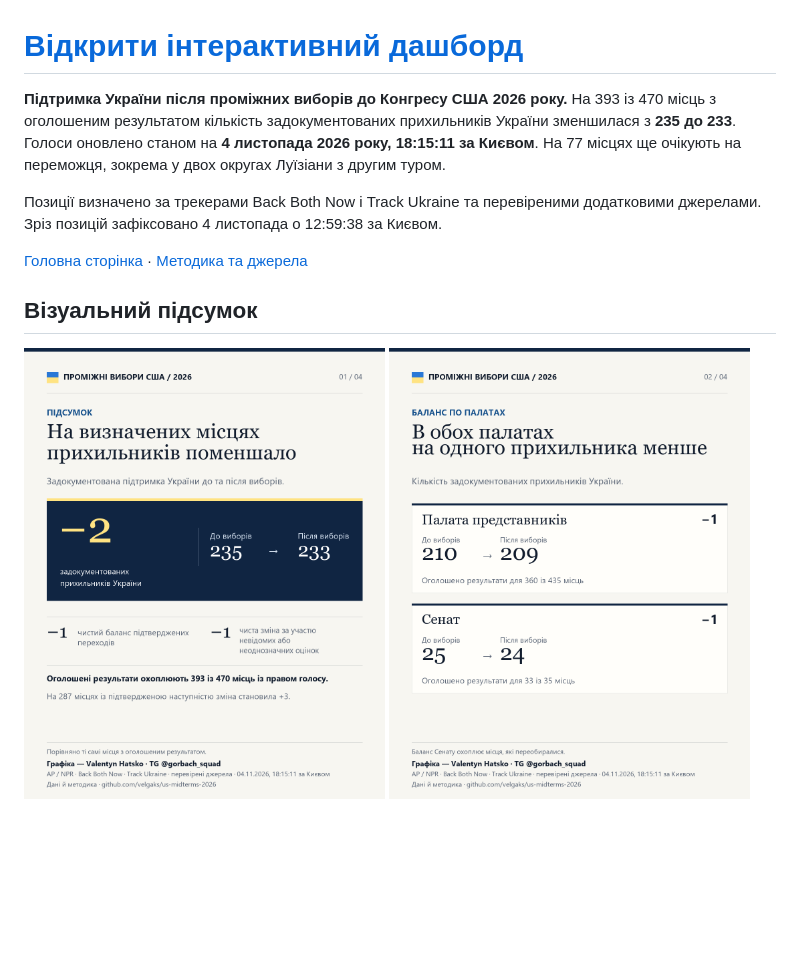
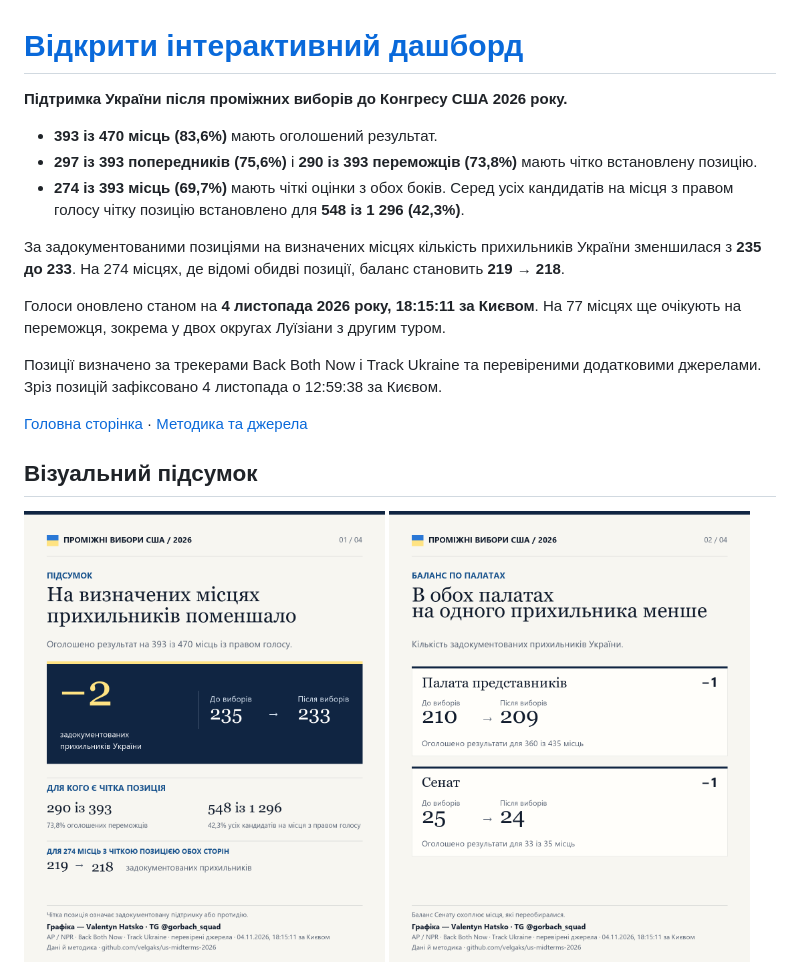
Before and after one commit to velgaks/us-midterms-2026, a Markdown page: README.md, the part around the change. GitHub-like rendering; pictures changed too: share/01-pidsumok.png; blank space fills up the shorter version.

```diff
--- a/README.md
+++ b/README.md
@@ -1,6 +1,14 @@
 # [Відкрити інтерактивний дашборд](https://velgaks.github.io/us-midterms-2026/dashboard.html)
 
-**Підтримка України після проміжних виборів до Конгресу США 2026 року.** На 393 із 470 місць з оголошеним результатом кількість задокументованих прихильників України зменшилася з **235 до 233**. Голоси оновлено станом на **4 листопада 2026 року, 18:15:11 за Києвом**. На 77 місцях ще очікують на переможця, зокрема у двох округах Луїзіани з другим туром.
+**Підтримка України після проміжних виборів до Конгресу США 2026 року.**
+
+- **393 із 470 місць (83,6%)** мають оголошений результат.
+- **297 із 393 попередників (75,6%)** і **290 із 393 переможців (73,8%)** мають чітко встановлену позицію.
+- **274 із 393 місць (69,7%)** мають чіткі оцінки з обох боків. Серед усіх кандидатів на місця з правом голосу чітку позицію встановлено для **548 із 1 296 (42,3%)**.
+
+За задокументованими позиціями на визначених місцях кількість прихильників України зменшилася з **235 до 233**. На 274 місцях, де відомі обидві позиції, баланс становить **219 → 218**.
+
+Голоси оновлено станом на **4 листопада 2026 року, 18:15:11 за Києвом**. На 77 місцях ще очікують на переможця, зокрема у двох округах Луїзіани з другим туром.
 
 Позиції визначено за трекерами Back Both Now і Track Ukraine та перевіреними додатковими джерелами. Зріз позицій зафіксовано 4 листопада о 12:59:38 за Києвом.
 
```
Also changed, not shown: 2 other files.
